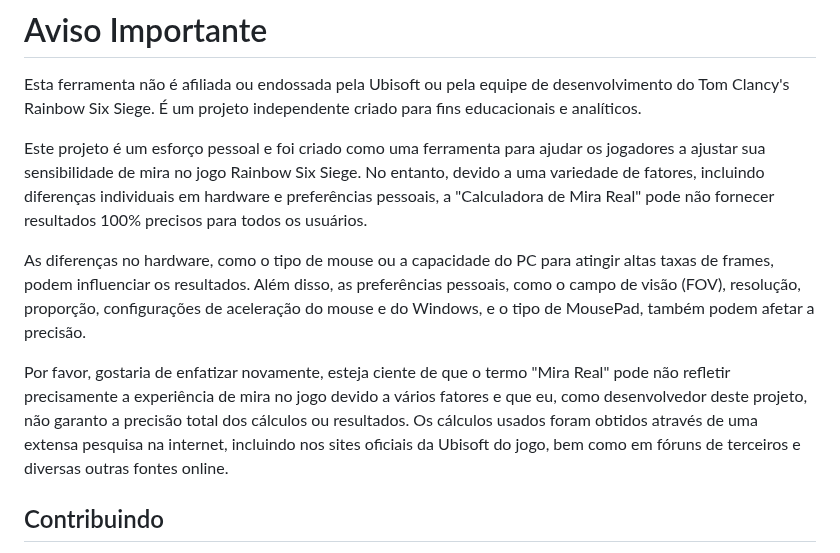
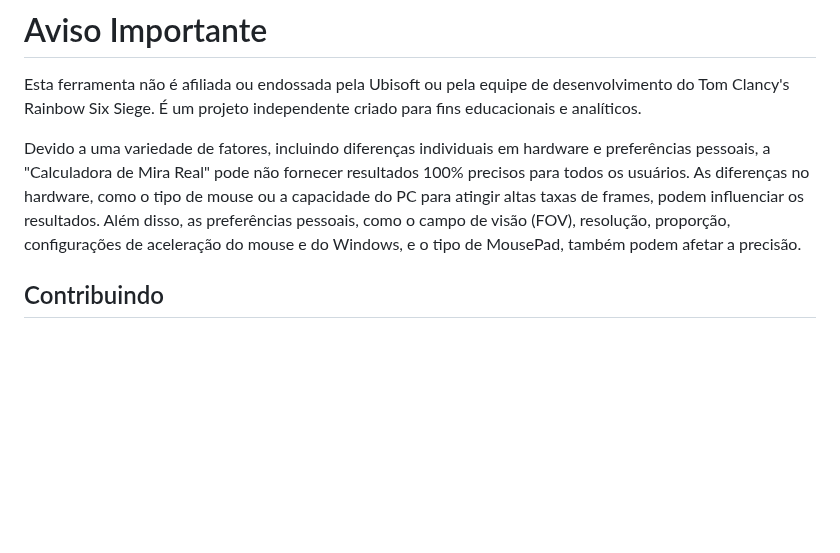
Before and after one commit to RhuanToneto/R6CalculadoraMiraReal, a Markdown page: README.md, the part around the change. Drawn GitHub-style; blank space fills up the shorter version.

```diff
--- a/README.md
+++ b/README.md
@@ -33,11 +33,7 @@ Espero que isso ajude! Boa sorte e bom jogo! GL HF ✌️
 
 Esta ferramenta não é afiliada ou endossada pela Ubisoft ou pela equipe de desenvolvimento do Tom Clancy's Rainbow Six Siege. É um projeto independente criado para fins educacionais e analíticos.
 
-Este projeto é um esforço pessoal e foi criado como uma ferramenta para ajudar os jogadores a ajustar sua sensibilidade de mira no jogo Rainbow Six Siege. No entanto, devido a uma variedade de fatores, incluindo diferenças individuais em hardware e preferências pessoais, a "Calculadora de Mira Real" pode não fornecer resultados 100% precisos para todos os usuários.
-
-As diferenças no hardware, como o tipo de mouse ou a capacidade do PC para atingir altas taxas de frames, podem influenciar os resultados. Além disso, as preferências pessoais, como o campo de visão (FOV), resolução, proporção, configurações de aceleração do mouse e do Windows, e o tipo de MousePad, também podem afetar a precisão.
-
-Por favor, gostaria de enfatizar novamente, esteja ciente de que o termo "Mira Real" pode não refletir precisamente a experiência de mira no jogo devido a vários fatores e que eu, como desenvolvedor deste projeto, não garanto a precisão total dos cálculos ou resultados. Os cálculos usados foram obtidos através de uma extensa pesquisa na internet, incluindo nos sites oficiais da Ubisoft do jogo, bem como em fóruns de terceiros e diversas outras fontes online.
+Devido a uma variedade de fatores, incluindo diferenças individuais em hardware e preferências pessoais, a "Calculadora de Mira Real" pode não fornecer resultados 100% precisos para todos os usuários. As diferenças no hardware, como o tipo de mouse ou a capacidade do PC para atingir altas taxas de frames, podem influenciar os resultados. Além disso, as preferências pessoais, como o campo de visão (FOV), resolução, proporção, configurações de aceleração do mouse e do Windows, e o tipo de MousePad, também podem afetar a precisão.
 
 ## Contribuindo
 
```
